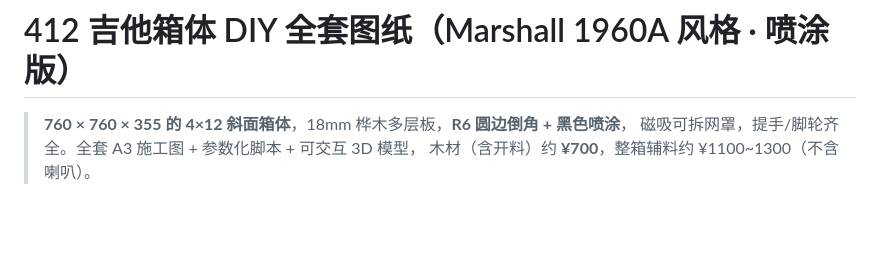
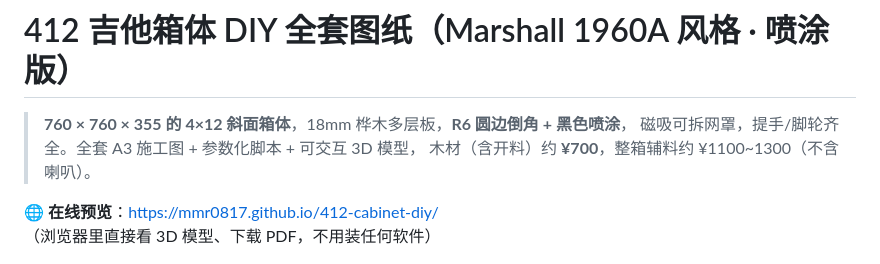
Before and after one commit to mmr0817/412-cabinet-diy, a Markdown page: README.md, the part around the change. Rendered like a GitHub page; blank space fills up the shorter version.

Commit message:
update README: add online preview link

```diff
--- a/README.md
+++ b/README.md
@@ -3,6 +3,9 @@
 > **760 × 760 × 355 的 4×12 斜面箱体**，18mm 桦木多层板，**R6 圆边倒角 + 黑色喷涂**，
 > 磁吸可拆网罩，提手/脚轮齐全。全套 A3 施工图 + 参数化脚本 + 可交互 3D 模型，
 > 木材（含开料）约 **¥700**，整箱辅料约 ¥1100~1300（不含喇叭）。
+
+🌐 **在线预览**：<https://mmr0817.github.io/412-cabinet-diy/>
+（浏览器里直接看 3D 模型、下载 PDF，不用装任何软件）
 
 ![成品预览](images/preview_02_finished.png)
 
```
